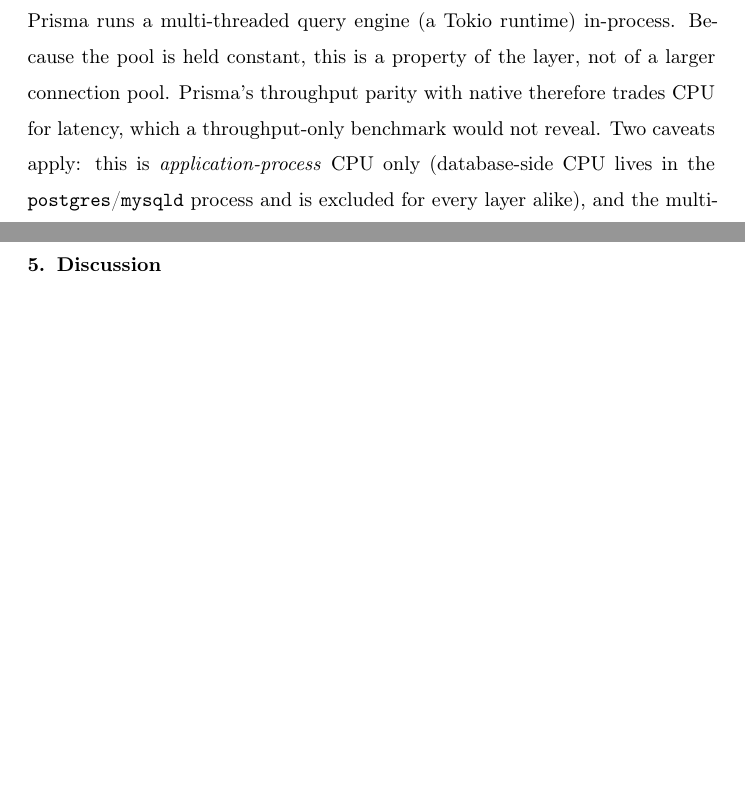
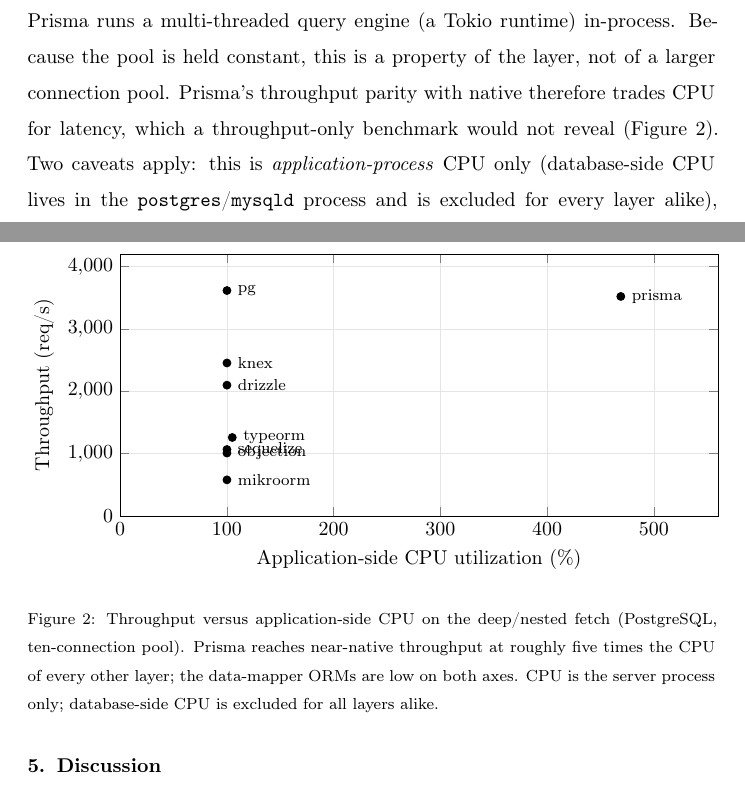
Before and after one commit to mmiotk/express-db-access-performance, a LaTeX paper (paper/ist/ist_main.tex, which reads paper/sections/results.tex, paper/tables/fig_cpu_tradeoff.tex): two parts of pages 22 and 25 of 42, joined at a grey line, cut so that both start at the same text, the shorter picture padded with empty space. Compiled offline with pdfLaTeX.

Commit message:
review P14: add throughput-vs-CPU trade-off figure (from existing data, no re-run)
Addresses the external review's presentation point: a scatter of throughput vs
application-side CPU on the deep/nested fetch (PostgreSQL) makes the key resource
finding visual — Prisma reaches near-native throughput at ~5x the CPU of every other
layer, while the data-mapper ORMs sit low on both axes. Generated from results/raw.json
(cpu_pct, rps); no experiment re-run. Referenced in the resource-footprint subsection.
IST 43pp, 0 undefined; both builds clean.

Co-Authored-By: Claude Opus 4.8 (1M context) <noreply@anthropic.com>

```diff
--- a/paper/sections/results.tex
+++ b/paper/sections/results.tex
@@ -137,7 +137,8 @@
 because Prisma runs a multi-threaded query engine (a Tokio runtime) in-process.
 Because the pool is held constant, this is a property of the layer, not of a larger
 connection pool. Prisma's throughput parity with native therefore trades CPU for
-latency, which a throughput-only benchmark would not reveal. Two caveats apply: this
+latency, which a throughput-only benchmark would not reveal
+(Figure~\ref{fig:cpu_tradeoff}). Two caveats apply: this
 is \emph{application-process} CPU only (database-side CPU lives in the
 \texttt{postgres}/\texttt{mysqld} process and is excluded for every layer alike), and
 the multiplier is pattern-dependent (Prisma's aggregation cell draws only $\approx
--- /dev/null
+++ b/paper/tables/fig_cpu_tradeoff.tex
@@ -0,0 +1,21 @@
+% auto-generated: throughput vs application-side CPU, deep/nested fetch on PostgreSQL
+\begin{figure}[htbp]
+  \centering
+  \begin{tikzpicture}
+    \begin{axis}[
+      width=\linewidth, height=6.2cm,
+      xlabel={Application-side CPU utilization (\%)},
+      ylabel={Throughput (req/s)},
+      xmin=0, xmax=560, ymin=0, ymax=4200,
+      xtick={0,100,200,300,400,500},
+      grid=major, grid style={gray!20},
+      scatter/classes={a={mark=*,draw=black,fill=black}},
+      nodes near coords, point meta=explicit symbolic,
+      every node near coord/.append style={anchor=west, xshift=2pt, font=\footnotesize},
+    ]
+      \addplot[scatter, only marks, mark=*, scatter src=explicit symbolic] coordinates {(100,3616) [pg] (100,2454) [knex] (100,2098) [drizzle] (469,3521) [prisma] (100,1066) [sequelize] (105,1259) [typeorm] (100,1009) [objection] (100,579) [mikroorm]};
+    \end{axis}
+  \end{tikzpicture}
+  \caption{Throughput versus application-side CPU on the deep/nested fetch (PostgreSQL, ten-connection pool). Prisma reaches near-native throughput at roughly five times the CPU of every other layer; the data-mapper ORMs are low on both axes. CPU is the server process only; database-side CPU is excluded for all layers alike.}
+  \label{fig:cpu_tradeoff}
+\end{figure}
```
Also changed, not shown: experiments/results/tables/fig_cpu_tradeoff.tex (added, +21 -0 lines), paper/sections/results.tex (1 more changed lines).
